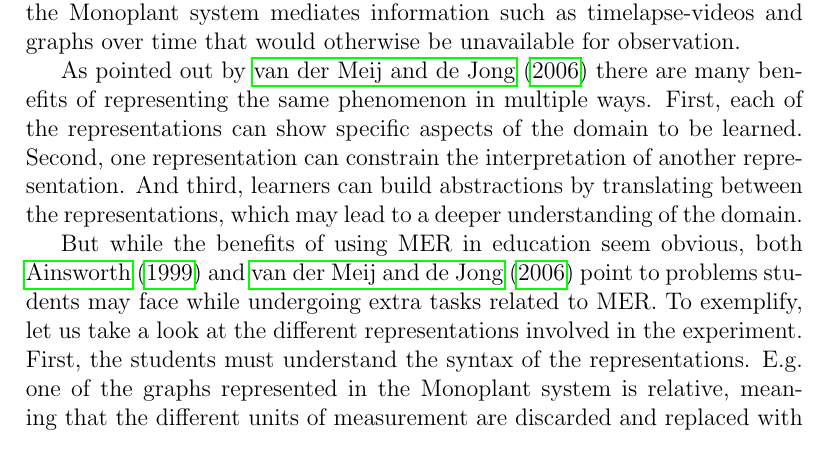
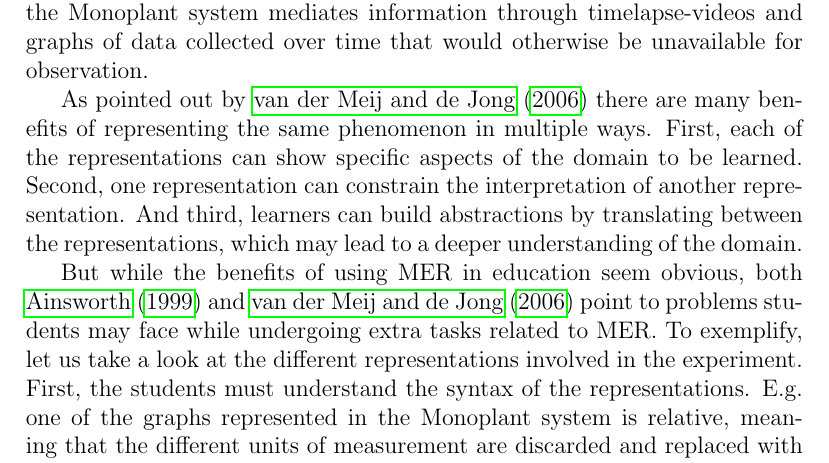
Before and after one commit to sjurlur/master, a LaTeX thesis (document.tex, which reads tex/6_discussion.tex): part of page 44 of 52, cut so that both start at the same text. Compiled offline with pdfLaTeX; a LaTeX package or settings file that is missing is left out; a missing bibliography style is replaced by a similar one.

Commit message:
sentencefix

```diff
--- a/tex/6_discussion.tex
+++ b/tex/6_discussion.tex
@@ -63,7 +63,7 @@ We believe our data warrants the assumption that different types of representati
 %Can we write about inquiry learning in general as spontaneous concepts? Can this be elaborated?
 
 \subsection{Complementary roles}
-During the inquiry process the students were faced with three representations of the same phenomenon: the textbook, the physical plant, and the Monoplant system. The textbook consists of textual representations, along with pictures, illustrations and graphs (see fig.\ref{fig:photosystem}, fig.\ref{fig:absorption}, and fig.\ref{fig:lightdependentdetail}). The physical plant is a real-life representation of photosynthesis in action. And the Monoplant system mediates information such as timelapse-videos and graphs over time that would otherwise be unavailable for observation.
+During the inquiry process the students were faced with three representations of the same phenomenon: the textbook, the physical plant, and the Monoplant system. The textbook consists of textual representations, along with pictures, illustrations and graphs (see fig.\ref{fig:photosystem}, fig.\ref{fig:absorption}, and fig.\ref{fig:lightdependentdetail}). The physical plant is a real-life representation of photosynthesis in action. And the Monoplant system mediates information through timelapse-videos and graphs of data collected over time that would otherwise be unavailable for observation.
 
 As pointed out by \citet{van2006supporting} there are many benefits of representing the same phenomenon in multiple ways. First, each of the representations can show specific aspects of the domain to be learned. Second, one representation can constrain the interpretation of another representation. And third, learners can build abstractions by translating between the representations, which may lead to a deeper understanding of the domain.
 
```
